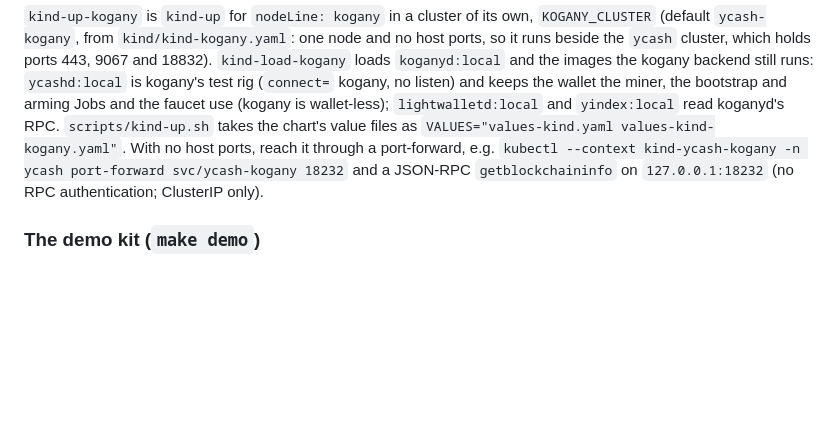
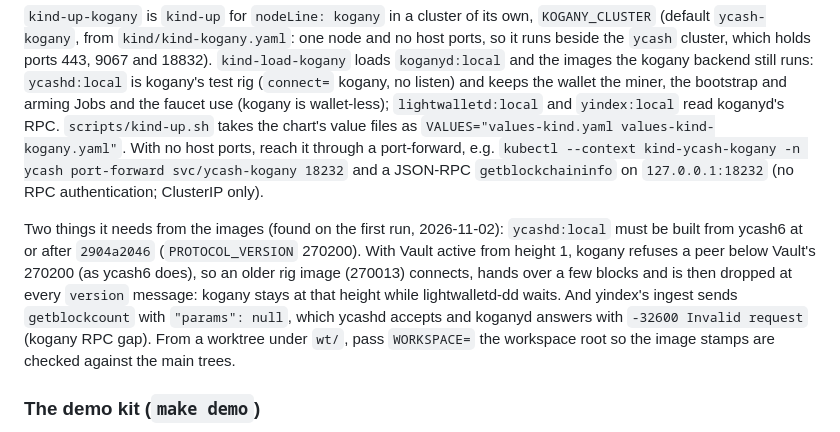
Before and after one commit to boyfromcave/ycash-infra, a Markdown page: README.md, the part around the change. GitHub-like rendering; blank space fills up the shorter version.

Commit message:
README: what the first kind-up-kogany run needs from the images
ycashd:local from ycash6 at or after 2904a2046 (protocol 270200): kogany refuses the older 270013
rig once Vault is the current epoch and stops at the blocks it got first. yindex's
getblockcount with params null is refused by koganyd (-32600), a kogany RPC gap.

```diff
--- a/README.md
+++ b/README.md
@@ -188,6 +188,15 @@ reach it through a port-forward, e.g.
 `kubectl --context kind-ycash-kogany -n ycash port-forward svc/ycash-kogany 18232` and a JSON-RPC
 `getblockchaininfo` on `127.0.0.1:18232` (no RPC authentication; ClusterIP only).
 
+Two things it needs from the images (found on the first run, 2026-11-02): `ycashd:local` must be
+built from ycash6 at or after `2904a2046` (`PROTOCOL_VERSION` 270200). With Vault active from height
+1, kogany refuses a peer below Vault's 270200 (as ycash6 does), so an older rig image (270013)
+connects, hands over a few blocks and is then dropped at every `version` message: kogany stays at
+that height while lightwalletd-dd waits. And yindex's ingest sends `getblockcount` with
+`"params": null`, which ycashd accepts and koganyd answers with `-32600 Invalid request` (kogany
+RPC gap). From a worktree under `wt/`, pass `WORKSPACE=` the workspace root so the image stamps are
+checked against the main trees.
+
 ### The demo kit (`make demo`)
 
 `make demo` is the kind cluster as a thing a person tests in a browser: idempotent, it creates
```
